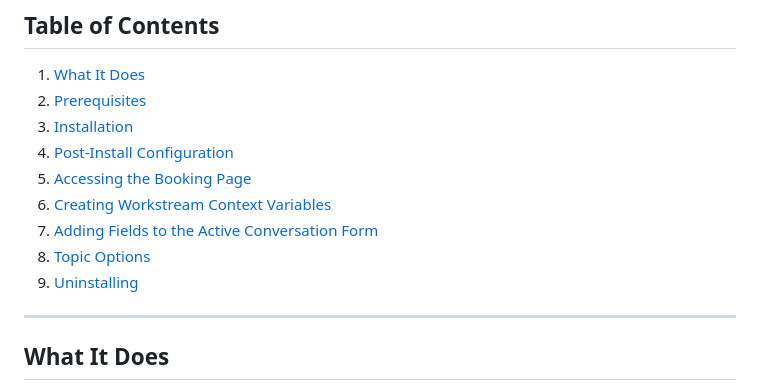
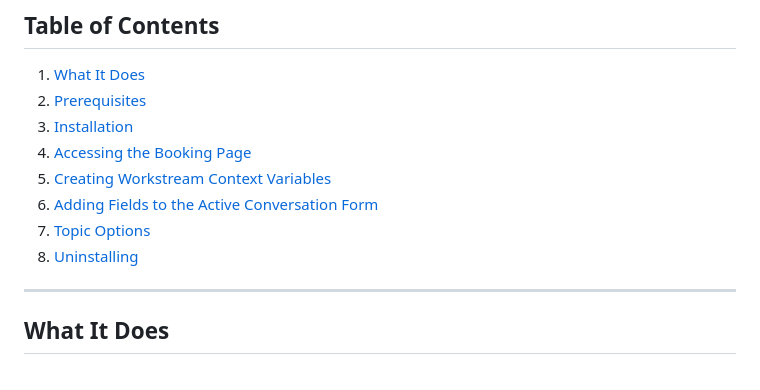
Before and after one commit to moliveirapinto/d365-callback-scheduler, a Markdown page: README.md, the part around one of its changes. Rendered like a GitHub page.

```diff
--- a/README.md
+++ b/README.md
@@ -9,12 +9,11 @@ A customer-facing self-service callback booking page for Microsoft Dynamics 365
 1. [What It Does](#what-it-does)
 2. [Prerequisites](#prerequisites)
 3. [Installation](#installation)
-4. [Post-Install Configuration](#post-install-configuration)
-5. [Accessing the Booking Page](#accessing-the-booking-page)
-6. [Creating Workstream Context Variables](#creating-workstream-context-variables)
-7. [Adding Fields to the Active Conversation Form](#adding-fields-to-the-active-conversation-form)
-8. [Topic Options](#topic-options)
-9. [Uninstalling](#uninstalling)
+4. [Accessing the Booking Page](#accessing-the-booking-page)
+5. [Creating Workstream Context Variables](#creating-workstream-context-variables)
+6. [Adding Fields to the Active Conversation Form](#adding-fields-to-the-active-conversation-form)
+7. [Topic Options](#topic-options)
+8. [Uninstalling](#uninstalling)
 
 ---
 
```
Also changed, not shown: other parts of README.md (+0 -32 lines).
